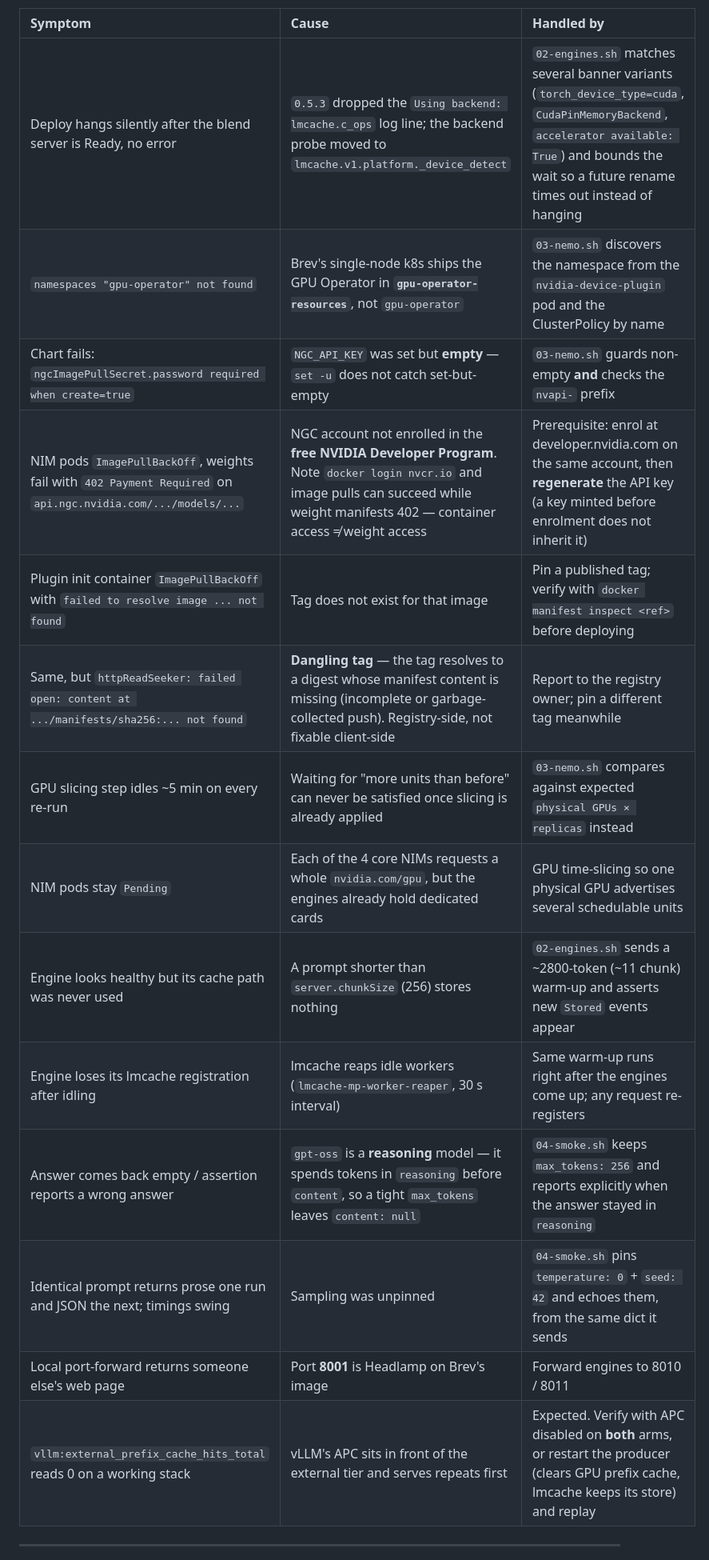
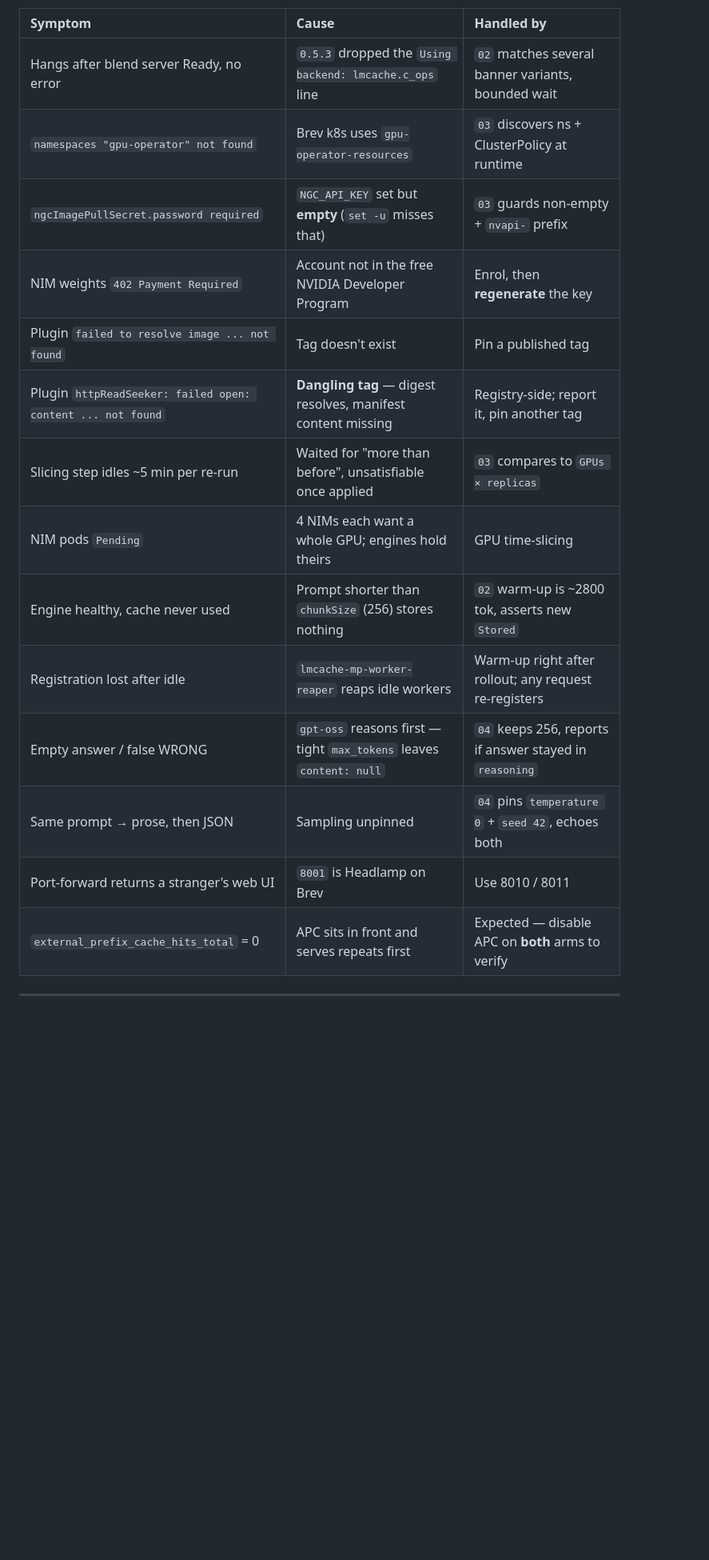
Before and after one commit to brokedba/cacheblend-nemo-rag-launchable, a Markdown page: docs/VALIDATION.md, the part around one of its changes. Shown at 80% size. Rendered like a GitHub page; blank space fills up the shorter version.

```diff
--- a/docs/VALIDATION.md
+++ b/docs/VALIDATION.md
@@ -49,20 +40,20 @@ Each of these was hit on a real deploy; the scripts now detect or prevent them.
 
 | Symptom | Cause | Handled by |
 | :--- | :--- | :--- |
-| Deploy hangs silently after the blend server is Ready, no error | `0.5.3` dropped the `Using backend: lmcache.c_ops` log line; the backend probe moved to `lmcache.v1.platform._device_detect` | `02-engines.sh` matches several banner variants (`torch_device_type=cuda`, `CudaPinMemoryBackend`, `accelerator available: True`) and bounds the wait so a future rename times out instead of hanging |
-| `namespaces "gpu-operator" not found` | Brev's single-node k8s ships the GPU Operator in **`gpu-operator-resources`**, not `gpu-operator` | `03-nemo.sh` discovers the namespace from the `nvidia-device-plugin` pod and the ClusterPolicy by name |
-| Chart fails: `ngcImagePullSecret.password required when create=true` | `NGC_API_KEY` was set but **empty** — `set -u` does not catch set-but-empty | `03-nemo.sh` guards non-empty **and** checks the `nvapi-` prefix |
-| NIM pods `ImagePullBackOff`, weights fail with `402 Payment Required` on `api.ngc.nvidia.com/.../models/...` | NGC account not enrolled in the **free NVIDIA Developer Program**. Note `docker login nvcr.io` and image pulls can succeed while weight manifests 402 — container access ≠ weight access | Prerequisite: enrol at developer.nvidia.com on the same account, then **regenerate** the API key (a key minted before enrolment does not inherit it) |
-| Plugin init container `ImagePullBackOff` with `failed to resolve image ... not found` | Tag does not exist for that image | Pin a published tag; verify with `docker manifest inspect <ref>` before deploying |
-| Same, but `httpReadSeeker: failed open: content at .../manifests/sha256:... not found` | **Dangling tag** — the tag resolves to a digest whose manifest content is missing (incomplete or garbage-collected push). Registry-side, not fixable client-side | Report to the registry owner; pin a different tag meanwhile |
-| GPU slicing step idles ~5 min on every re-run | Waiting for "more units than before" can never be satisfied once slicing is already applied | `03-nemo.sh` compares against expected `physical GPUs × replicas` instead |
-| NIM pods stay `Pending` | Each of the 4 core NIMs requests a whole `nvidia.com/gpu`, but the engines already hold dedicated cards | GPU time-slicing so one physical GPU advertises several schedulable units |
-| Engine looks healthy but its cache path was never used | A prompt shorter than `server.chunkSize` (256) stores nothing | `02-engines.sh` sends a ~2800-token (~11 chunk) warm-up and asserts new `Stored` events appear |
-| Engine loses its lmcache registration after idling | lmcache reaps idle workers (`lmcache-mp-worker-reaper`, 30 s interval) | Same warm-up runs right after the engines come up; any request re-registers |
-| Answer comes back empty / assertion reports a wrong answer | `gpt-oss` is a **reasoning** model — it spends tokens in `reasoning` before `content`, so a tight `max_tokens` leaves `content: null` | `04-smoke.sh` keeps `max_tokens: 256` and reports explicitly when the answer stayed in `reasoning` |
-| Identical prompt returns prose one run and JSON the next; timings swing | Sampling was unpinned | `04-smoke.sh` pins `temperature: 0` + `seed: 42` and echoes them, from the same dict it sends |
-| Local port-forward returns someone else's web page | Port **8001** is Headlamp on Brev's image | Forward engines to 8010 / 8011 |
-| `vllm:external_prefix_cache_hits_total` reads 0 on a working stack | vLLM's APC sits in front of the external tier and serves repeats first | Expected. Verify with APC disabled on **both** arms, or restart the producer (clears GPU prefix cache, lmcache keeps its store) and replay |
+| Hangs after blend server Ready, no error | `0.5.3` dropped the `Using backend: lmcache.c_ops` line | `02` matches several banner variants, bounded wait |
+| `namespaces "gpu-operator" not found` | Brev k8s uses `gpu-operator-resources` | `03` discovers ns + ClusterPolicy at runtime |
+| `ngcImagePullSecret.password required` | `NGC_API_KEY` set but **empty** (`set -u` misses that) | `03` guards non-empty + `nvapi-` prefix |
+| NIM weights `402 Payment Required` | Account not in the free NVIDIA Developer Program | Enrol, then **regenerate** the key |
+| Plugin `failed to resolve image ... not found` | Tag doesn't exist | Pin a published tag |
+| Plugin `httpReadSeeker: failed open: content ... not found` | **Dangling tag** — digest resolves, manifest content missing | Registry-side; report it, pin another tag |
+| Slicing step idles ~5 min per re-run | Waited for "more than before", unsatisfiable once applied | `03` compares to `GPUs × replicas` |
+| NIM pods `Pending` | 4 NIMs each want a whole GPU; engines hold theirs | GPU time-slicing |
+| Engine healthy, cache never used | Prompt shorter than `chunkSize` (256) stores nothing | `02` warm-up is ~2800 tok, asserts new `Stored` |
+| Registration lost after idle | `lmcache-mp-worker-reaper` reaps idle workers | Warm-up right after rollout; any request re-registers |
+| Empty answer / false WRONG | `gpt-oss` reasons first — tight `max_tokens` leaves `content: null` | `04` keeps 256, reports if answer stayed in `reasoning` |
+| Same prompt → prose, then JSON | Sampling unpinned | `04` pins `temperature 0` + `seed 42`, echoes both |
+| Port-forward returns a stranger's web UI | `8001` is Headlamp on Brev | Use 8010 / 8011 |
+| `external_prefix_cache_hits_total` = 0 | APC sits in front and serves repeats first | Expected — disable APC on **both** arms to verify |
 
 ---
 
```
Also changed, not shown: other parts of docs/VALIDATION.md (+26 -33 lines).
